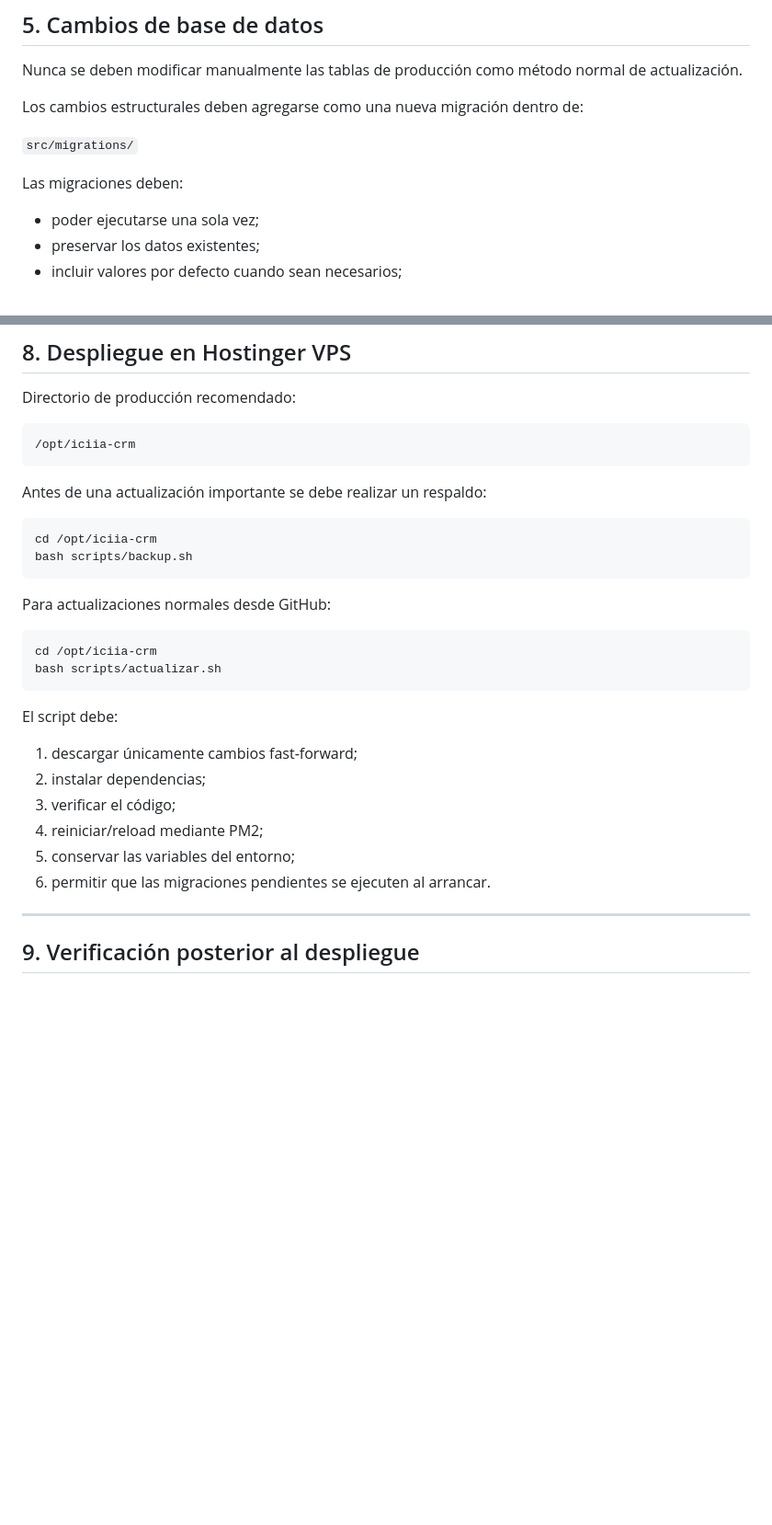
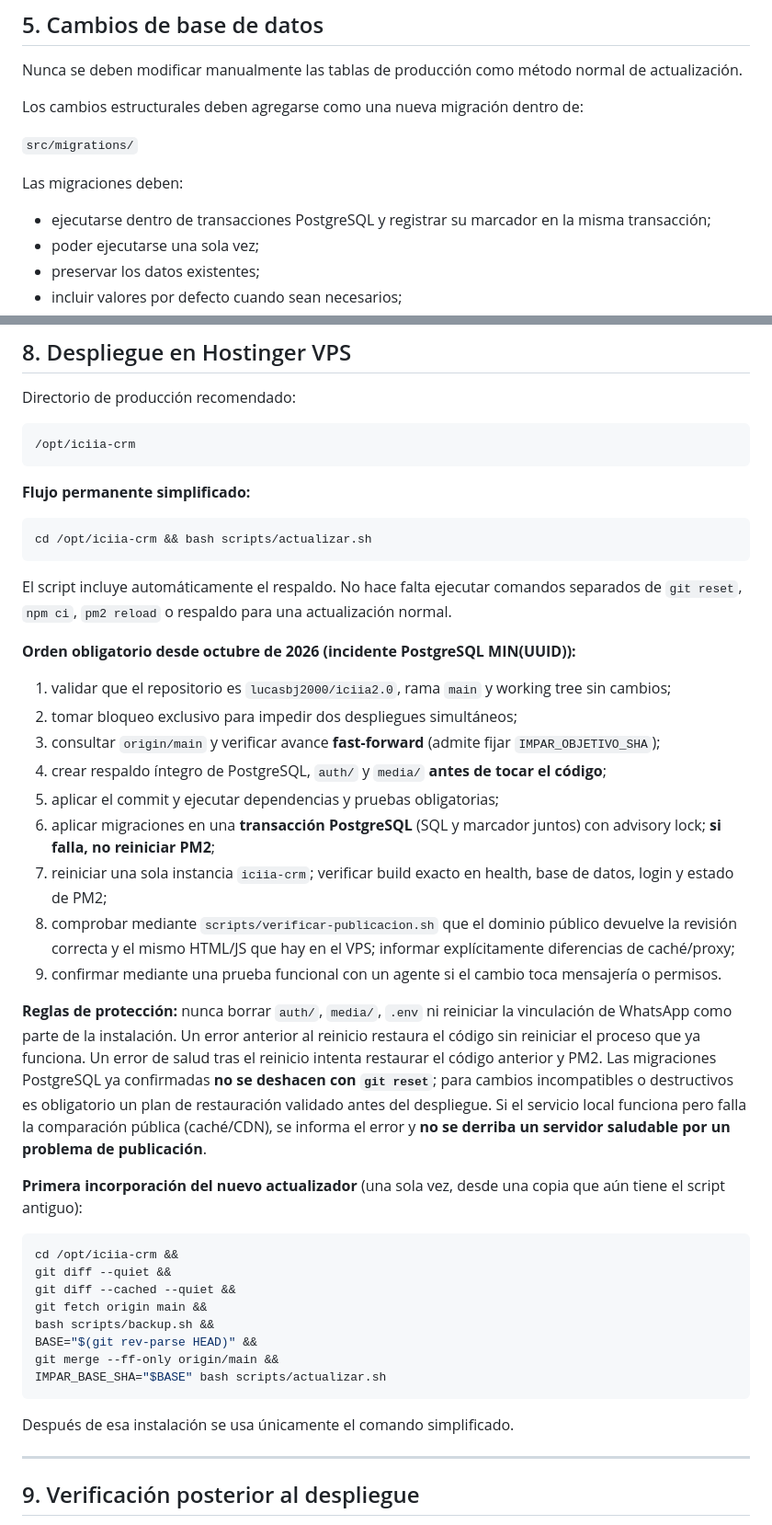
Before and after one commit to lucasbj2000/iciia2.0, a Markdown page: PROTOCOLO-002.md, 2 parts joined by grey strips. Shown at 92% size. GitHub-like rendering; blank space fills up the shorter version.

Commit message:
docs(impar): Protocolo 002 de un comando con backup, migraciones transaccionales y chequeo público

````diff
--- a/PROTOCOLO-002.md
+++ b/PROTOCOLO-002.md
@@ -115,6 +115,7 @@ Los cambios estructurales deben agregarse como una nueva migración dentro de:
 
 Las migraciones deben:
 
+- ejecutarse dentro de transacciones PostgreSQL y registrar su marcador en la misma transacción;
 - poder ejecutarse una sola vez;
 - preservar los datos existentes;
 - incluir valores por defecto cuando sean necesarios;
@@ -168,28 +169,45 @@ Directorio de producción recomendado:
 /opt/iciia-crm
 ```
 
-Antes de una actualización importante se debe realizar un respaldo:
+**Flujo permanente simplificado:**
 
 ```bash
-cd /opt/iciia-crm
-bash scripts/backup.sh
+cd /opt/iciia-crm && bash scripts/actualizar.sh
 ```
 
-Para actualizaciones normales desde GitHub:
+El script incluye automáticamente el respaldo. No hace falta ejecutar comandos separados
+de `git reset`, `npm ci`, `pm2 reload` o respaldo para una actualización normal.
 
+**Orden obligatorio desde octubre de 2026 (incidente PostgreSQL MIN(UUID)):**
+
+1. validar que el repositorio es `lucasbj2000/iciia2.0`, rama `main` y working tree sin cambios;
+2. tomar bloqueo exclusivo para impedir dos despliegues simultáneos;
+3. consultar `origin/main` y verificar avance **fast-forward** (admite fijar `IMPAR_OBJETIVO_SHA`);
+4. crear respaldo íntegro de PostgreSQL, `auth/` y `media/` **antes de tocar el código**;
+5. aplicar el commit y ejecutar dependencias y pruebas obligatorias;
+6. aplicar migraciones en una **transacción PostgreSQL** (SQL y marcador juntos) con advisory lock; **si falla, no reiniciar PM2**;
+7. reiniciar una sola instancia `iciia-crm`; verificar build exacto en health, base de datos, login y estado de PM2;
+8. comprobar mediante `scripts/verificar-publicacion.sh` que el dominio público devuelve la revisión correcta y el mismo HTML/JS que hay en el VPS; informar explícitamente diferencias de caché/proxy;
+9. confirmar mediante una prueba funcional con un agente si el cambio toca mensajería o permisos.
+
+**Reglas de protección:** nunca borrar `auth/`, `media/`, `.env` ni reiniciar la vinculación de WhatsApp como parte de la instalación.
+Un error anterior al reinicio restaura el código sin reiniciar el proceso que ya funciona.
+Un error de salud tras el reinicio intenta restaurar el código anterior y PM2.
+Las migraciones PostgreSQL ya confirmadas **no se deshacen con `git reset`**; para cambios incompatibles o destructivos es obligatorio un plan de restauración validado antes del despliegue.
+Si el servicio local funciona pero falla la comparación pública (caché/CDN), se informa el error y **no se derriba un servidor saludable por un problema de publicación**.
+
+**Primera incorporación del nuevo actualizador** (una sola vez, desde una copia que aún tiene el script antiguo):
 ```bash
-cd /opt/iciia-crm
-bash scripts/actualizar.sh
+cd /opt/iciia-crm &&
+git diff --quiet &&
+git diff --cached --quiet &&
+git fetch origin main &&
+bash scripts/backup.sh &&
+BASE="$(git rev-parse HEAD)" &&
+git merge --ff-only origin/main &&
+IMPAR_BASE_SHA="$BASE" bash scripts/actualizar.sh
 ```
-
-El script debe:
-
-1. descargar únicamente cambios fast-forward;
-2. instalar dependencias;
-3. verificar el código;
-4. reiniciar/reload mediante PM2;
-5. conservar las variables del entorno;
-6. permitir que las migraciones pendientes se ejecuten al arrancar.
+Después de esa instalación se usa únicamente el comando simplificado.
 
 ---
 
````
